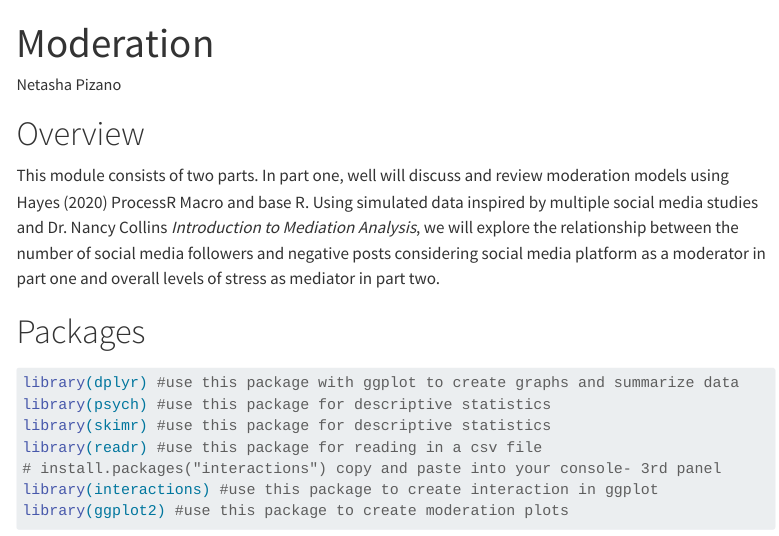
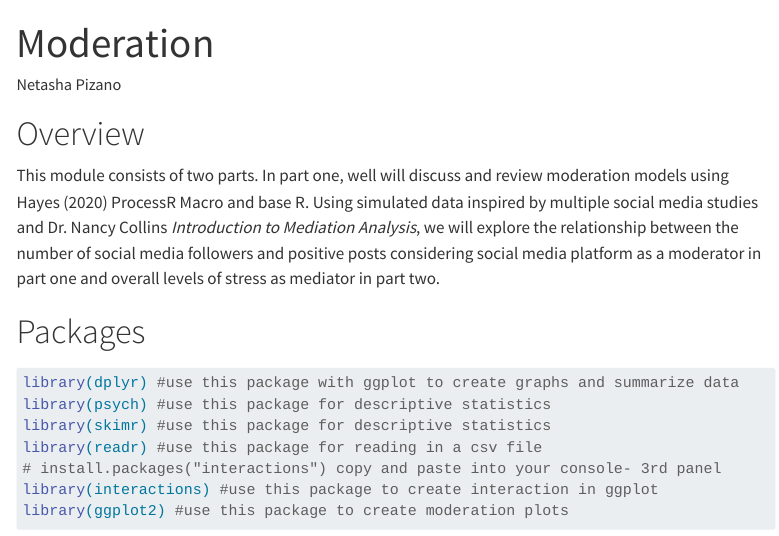
Before and after one commit to nkpizano/Moderation-, a Quarto document (Moderation.qmd): the page in a window 1100 px wide, from its top. Rendered offline with R 4.5, knitr and Pandoc in place of Quarto, with nearby package versions; menus at the side of the page are left out; long lines of code are wrapped.

Commit message:
fixing typo

```diff
--- a/Moderation.qmd
+++ b/Moderation.qmd
@@ -16,7 +16,7 @@ editor: visual
 
 # Overview
 
-This module consists of two parts. In part one, well will discuss and review moderation models using Hayes (2020) ProcessR Macro and base R. Using simulated data inspired by multiple social media studies and Dr. Nancy Collins *Introduction to Mediation Analysis*, we will explore the relationship between the number of social media followers and negative posts considering social media platform as a moderator in part one and overall levels of stress as mediator in part two.
+This module consists of two parts. In part one, well will discuss and review moderation models using Hayes (2020) ProcessR Macro and base R. Using simulated data inspired by multiple social media studies and Dr. Nancy Collins *Introduction to Mediation Analysis*, we will explore the relationship between the number of social media followers and positive posts considering social media platform as a moderator in part one and overall levels of stress as mediator in part two.
 
 # Packages
 
```
Also changed, not shown: Moderation.qmd (2 more changed lines).
